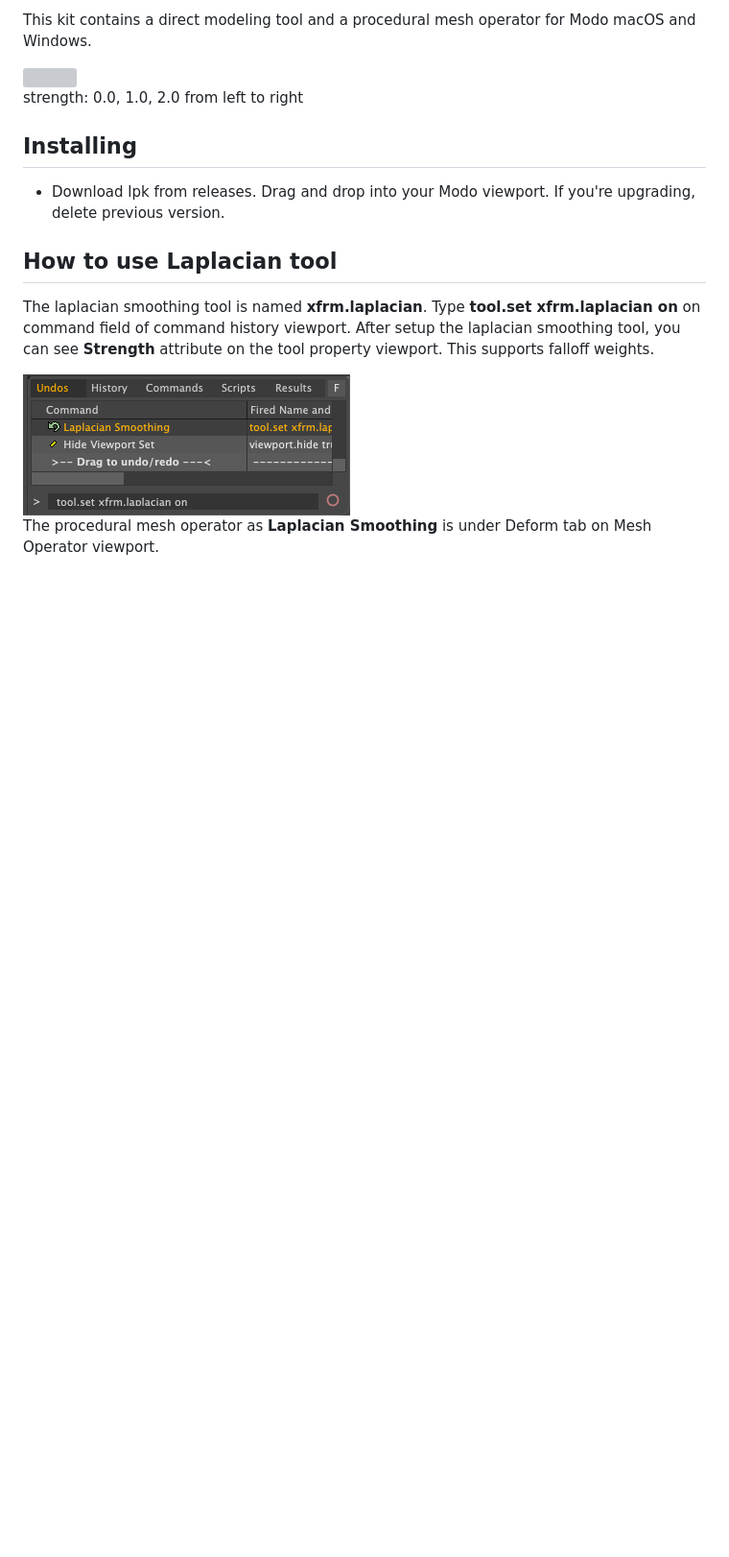
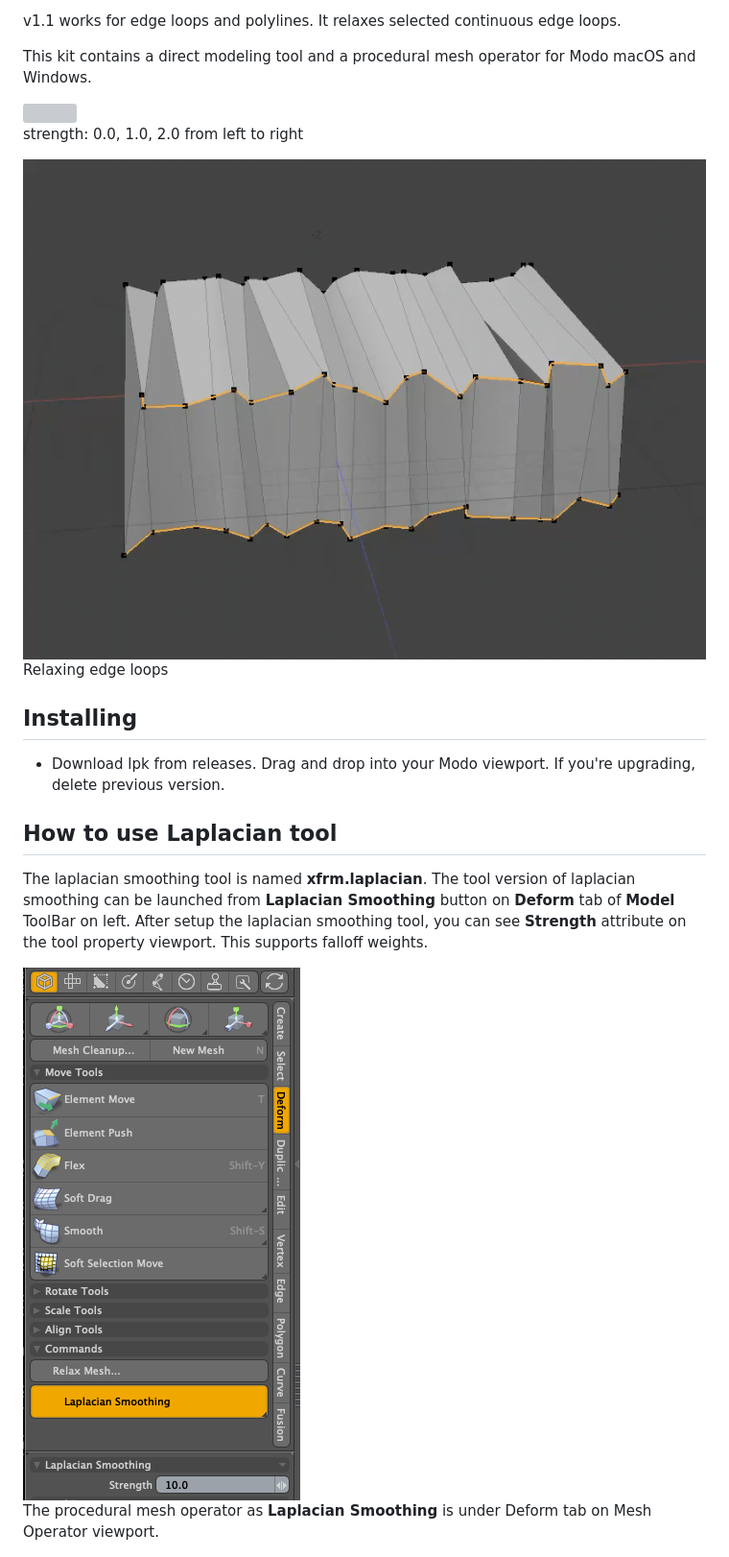
Before and after one commit to tazee/laplacian, a Markdown page: README.md, the part around the change printed below. Shown: that part at 96% size. GitHub-like rendering; pictures changed too: images/UI.png (added), images/edgeLoop.gif (added); blank space fills up the shorter version; grey boxes are pictures that could not be loaded.

Commit message:
support edge loop relaxing

```diff
--- a/README.md
+++ b/README.md
@@ -3,5 +3,7 @@ This is a Modo Plug-in kit to smooth mesh vertex positions using Laplacian algor
 
-This kit contains a direct modeling tool and a procedural mesh operator for Modo macOS and Windows.
+v1.1 works for edge loops and polylines. It relaxes selected continuous edge loops.
+
+This kit contains a direct modeling tool and a procedural mesh operator for Modo macOS and Windows.<br>
 
 
 <div align="left">
@@ -11,14 +13,23 @@ This kit contains a direct modeling tool and a procedural mesh operator for Modo
 strength: 0.0, 1.0, 2.0 from left to right
 
 
+<div align="left">
+<img src="./images/edgeLoop.gif"/>
+</div>
+
+Relaxing edge loops
+
+
 ## Installing
 - Download lpk from releases. Drag and drop into your Modo viewport. If you're upgrading, delete previous version.
 
 ## How to use Laplacian tool
-The laplacian smoothing tool is named **xfrm.laplacian**. Type **tool.set xfrm.laplacian on** on command field of command history viewport. After setup the laplacian smoothing tool, you can see **Strength** attribute on the tool property viewport.
+The laplacian smoothing tool is named **xfrm.laplacian**.
+The tool version of laplacian smoothing can be launched from **Laplacian Smoothing** button on **Deform** tab of **Model** ToolBar on left. After setup the laplacian smoothing tool, you can see **Strength** attribute on the tool property viewport.
 This supports falloff weights.
+
 <div align="left">
-<img src="./images/toolset.png" style='max-height: 350px; object-fit: contain'/>
+<img src="./images/UI.png" style='max-height: 500px; object-fit: contain'/>
 </div>
 
 The procedural mesh operator as **Laplacian Smoothing** is under Deform tab on Mesh Operator viewport.
```
Also changed, not shown: other parts of README.md (+1 -1 lines), 6 other files.
